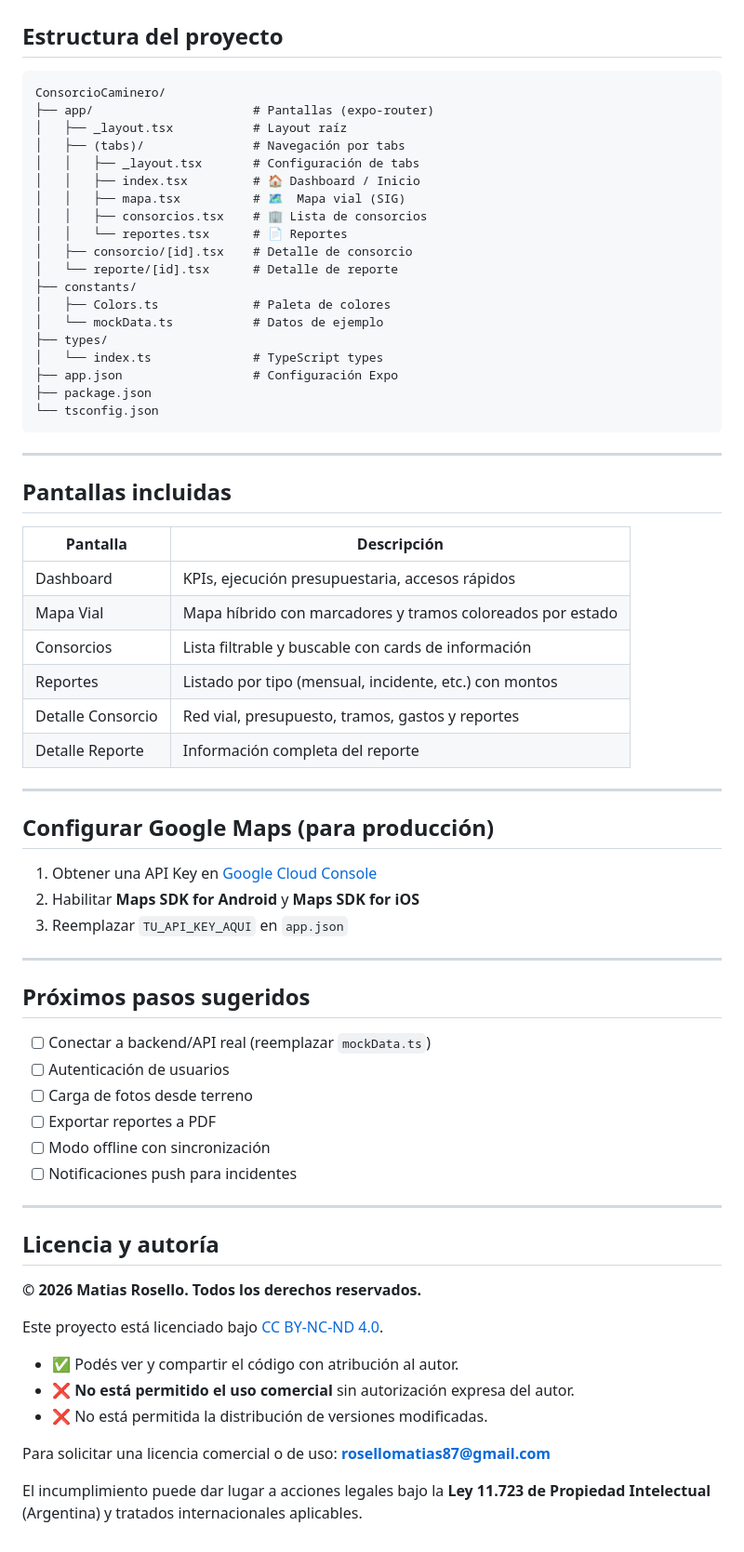
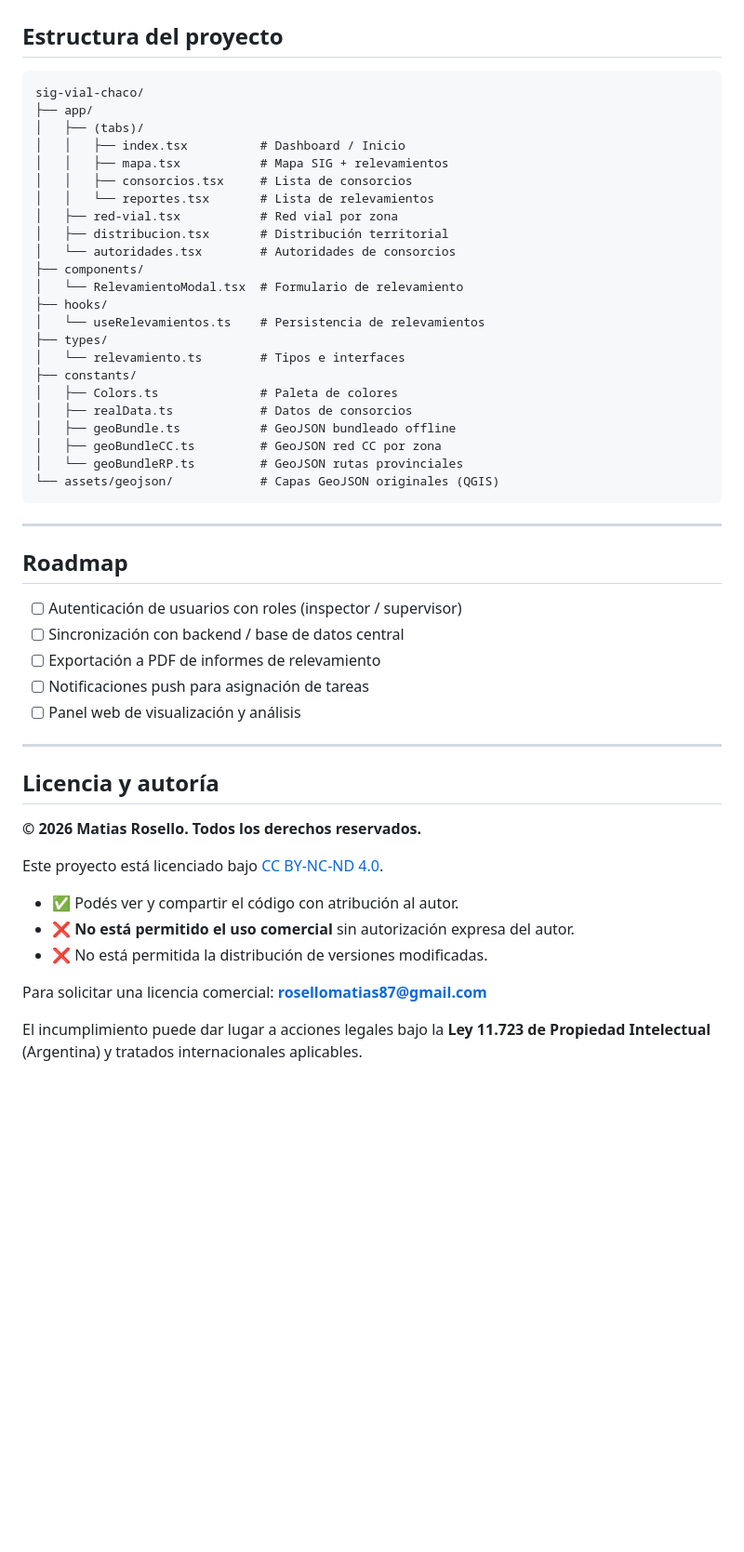
Before and after one commit to rikochet87/sig-vial-chaco, a Markdown page: README.md, the part around one of its changes. Shown at 93% size. GitHub-like rendering; blank space fills up the shorter version.

Commit message:
docs: reescribir README - stack actual, funcionalidades completas, estructura real

````diff
--- a/README.md
+++ b/README.md
@@ -46,58 +75,40 @@ Escaneá el QR con **Expo Go** desde tu celular, o presioná `a` (Android) / `i`
 ## Estructura del proyecto
 
 ```
-ConsorcioCaminero/
-├── app/                      # Pantallas (expo-router)
-│   ├── _layout.tsx           # Layout raíz
-│   ├── (tabs)/               # Navegación por tabs
-│   │   ├── _layout.tsx       # Configuración de tabs
-│   │   ├── index.tsx         # 🏠 Dashboard / Inicio
-│   │   ├── mapa.tsx          # 🗺️  Mapa vial (SIG)
-│   │   ├── consorcios.tsx    # 🏢 Lista de consorcios
-│   │   └── reportes.tsx      # 📄 Reportes
-│   ├── consorcio/[id].tsx    # Detalle de consorcio
-│   └── reporte/[id].tsx      # Detalle de reporte
+sig-vial-chaco/
+├── app/
+│   ├── (tabs)/
+│   │   ├── index.tsx          # Dashboard / Inicio
+│   │   ├── mapa.tsx           # Mapa SIG + relevamientos
+│   │   ├── consorcios.tsx     # Lista de consorcios
+│   │   └── reportes.tsx       # Lista de relevamientos
+│   ├── red-vial.tsx           # Red vial por zona
+│   ├── distribucion.tsx       # Distribución territorial
+│   └── autoridades.tsx        # Autoridades de consorcios
+├── components/
+│   └── RelevamientoModal.tsx  # Formulario de relevamiento
+├── hooks/
+│   └── useRelevamientos.ts    # Persistencia de relevamientos
+├── types/
+│   └── relevamiento.ts        # Tipos e interfaces
 ├── constants/
-│   ├── Colors.ts             # Paleta de colores
-│   └── mockData.ts           # Datos de ejemplo
-├── types/
-│   └── index.ts              # TypeScript types
-├── app.json                  # Configuración Expo
-├── package.json
-└── tsconfig.json
+│   ├── Colors.ts              # Paleta de colores
+│   ├── realData.ts            # Datos de consorcios
+│   ├── geoBundle.ts           # GeoJSON bundleado offline
+│   ├── geoBundleCC.ts         # GeoJSON red CC por zona
+│   └── geoBundleRP.ts         # GeoJSON rutas provinciales
+└── assets/geojson/            # Capas GeoJSON originales (QGIS)
 ```
 
 ---
 
-## Pantallas incluidas
+## Roadmap
 
-| Pantalla | Descripción |
-|---|---|
-| Dashboard | KPIs, ejecución presupuestaria, accesos rápidos |
-| Mapa Vial | Mapa híbrido con marcadores y tramos coloreados por estado |
-| Consorcios | Lista filtrable y buscable con cards de información |
-| Reportes | Listado por tipo (mensual, incidente, etc.) con montos |
-| Detalle Consorcio | Red vial, presupuesto, tramos, gastos y reportes |
-| Detalle Reporte | Información completa del reporte |
-
----
-
-## Configurar Google Maps (para producción)
-
-1. Obtener una API Key en [Google Cloud Console](https://console.cloud.google.com)
-2. Habilitar **Maps SDK for Android** y **Maps SDK for iOS**
-3. Reemplazar `TU_API_KEY_AQUI` en `app.json`
-
----
-
-## Próximos pasos sugeridos
-
-- [ ] Conectar a backend/API real (reemplazar `mockData.ts`)
-- [ ] Autenticación de usuarios
-- [ ] Carga de fotos desde terreno
-- [ ] Exportar reportes a PDF
-- [ ] Modo offline con sincronización
-- [ ] Notificaciones push para incidentes
+- [ ] Autenticación de usuarios con roles (inspector / supervisor)
+- [ ] Sincronización con backend / base de datos central
+- [ ] Exportación a PDF de informes de relevamiento
+- [ ] Notificaciones push para asignación de tareas
+- [ ] Panel web de visualización y análisis
 
 ---
 
@@ -111,6 +122,6 @@ Este proyecto está licenciado bajo [CC BY-NC-ND 4.0](https://creativecommons.or
 - ❌ **No está permitido el uso comercial** sin autorización expresa del autor.
 - ❌ No está permitida la distribución de versiones modificadas.
 
-Para solicitar una licencia comercial o de uso: **rosellomatias87@gmail.com**
+Para solicitar una licencia comercial: **rosellomatias87@gmail.com**
 
 El incumplimiento puede dar lugar a acciones legales bajo la **Ley 11.723 de Propiedad Intelectual** (Argentina) y tratados internacionales aplicables.
````
Also changed, not shown: other parts of README.md (+52 -23 lines).
